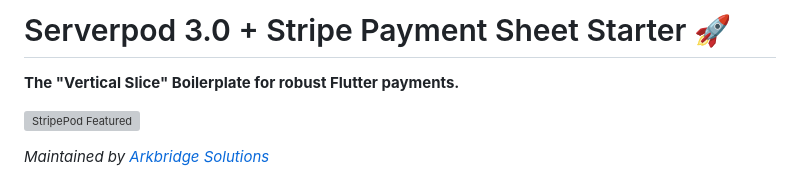
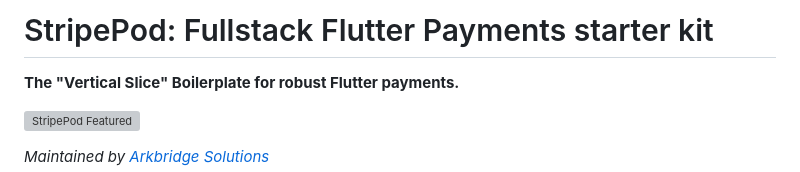
Before and after one commit to Arkbridge-Solutions/stripepod, a Markdown page: README.md, the part around the change. Rendered like a GitHub page; grey boxes are pictures that could not be loaded.

Commit message:
change title

```diff
--- a/README.md
+++ b/README.md
@@ -1,4 +1,4 @@
-# Serverpod 3.0 + Stripe Payment Sheet Starter 🚀
+# StripePod: Fullstack Flutter Payments starter kit
 
 **The "Vertical Slice" Boilerplate for robust Flutter payments.**
 
```
